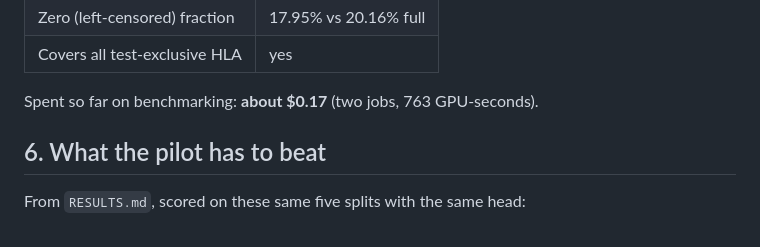
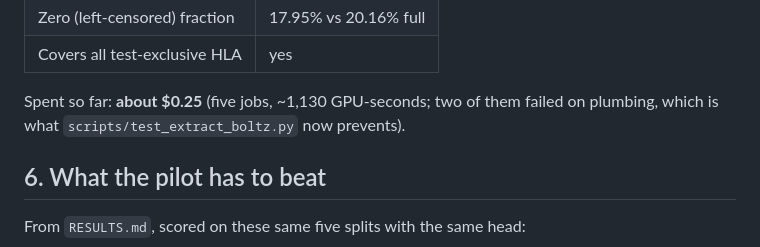
Before and after one commit to milorepossi/SEPPIA, a Markdown page: BENCHMARK.md, the part around one of its changes. Rendered like a GitHub page.

```diff
--- a/BENCHMARK.md
+++ b/BENCHMARK.md
@@ -112,7 +146,8 @@ the generalisation question the splits were built for, cannot be scored at all.
 | Zero (left-censored) fraction | 17.95% vs 20.16% full |
 | Covers all test-exclusive HLA | yes |
 
-Spent so far on benchmarking: **about $0.17** (two jobs, 763 GPU-seconds).
+Spent so far: **about $0.25** (five jobs, ~1,130 GPU-seconds; two of them
+failed on plumbing, which is what `scripts/test_extract_boltz.py` now prevents).
 
 ## 6. What the pilot has to beat
 
```
Also changed, not shown: other parts of BENCHMARK.md (+43 -9 lines), README_BOLTZ.md (added, +82 -0 lines), docs/04_boltz2_arm.md (+9 -4 lines).
